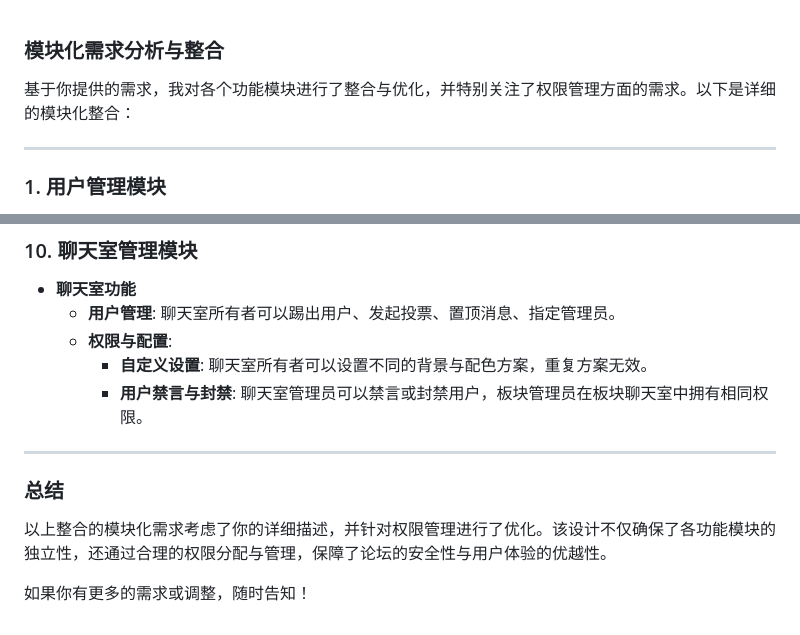
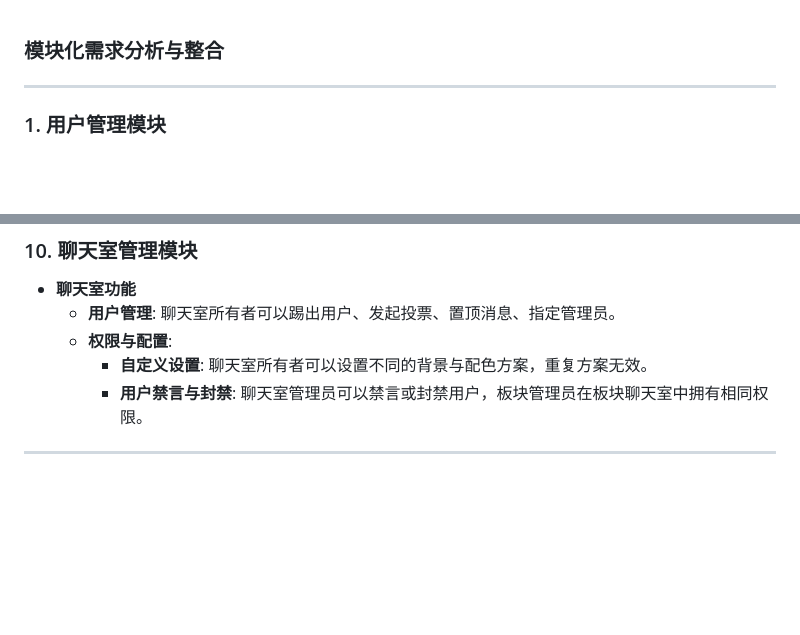
Before and after one commit to Zxz8964/CharlieBBs, a Markdown page: README.md, 2 parts joined by grey strips. GitHub-like rendering; blank space fills up the shorter version.

```diff
--- a/README.md
+++ b/README.md
@@ -1,7 +1,4 @@
 ### 模块化需求分析与整合
-
-基于你提供的需求，我对各个功能模块进行了整合与优化，并特别关注了权限管理方面的需求。以下是详细的模块化整合：
-
 ---
 
 ### 1. **用户管理模块**
@@ -143,9 +140,3 @@
        - **用户禁言与封禁**: 聊天室管理员可以禁言或封禁用户，板块管理员在板块聊天室中拥有相同权限。
 
 ---
-
-### 总结
-
-以上整合的模块化需求考虑了你的详细描述，并针对权限管理进行了优化。该设计不仅确保了各功能模块的独立性，还通过合理的权限分配与管理，保障了论坛的安全性与用户体验的优越性。
-
-如果你有更多的需求或调整，随时告知！
```
